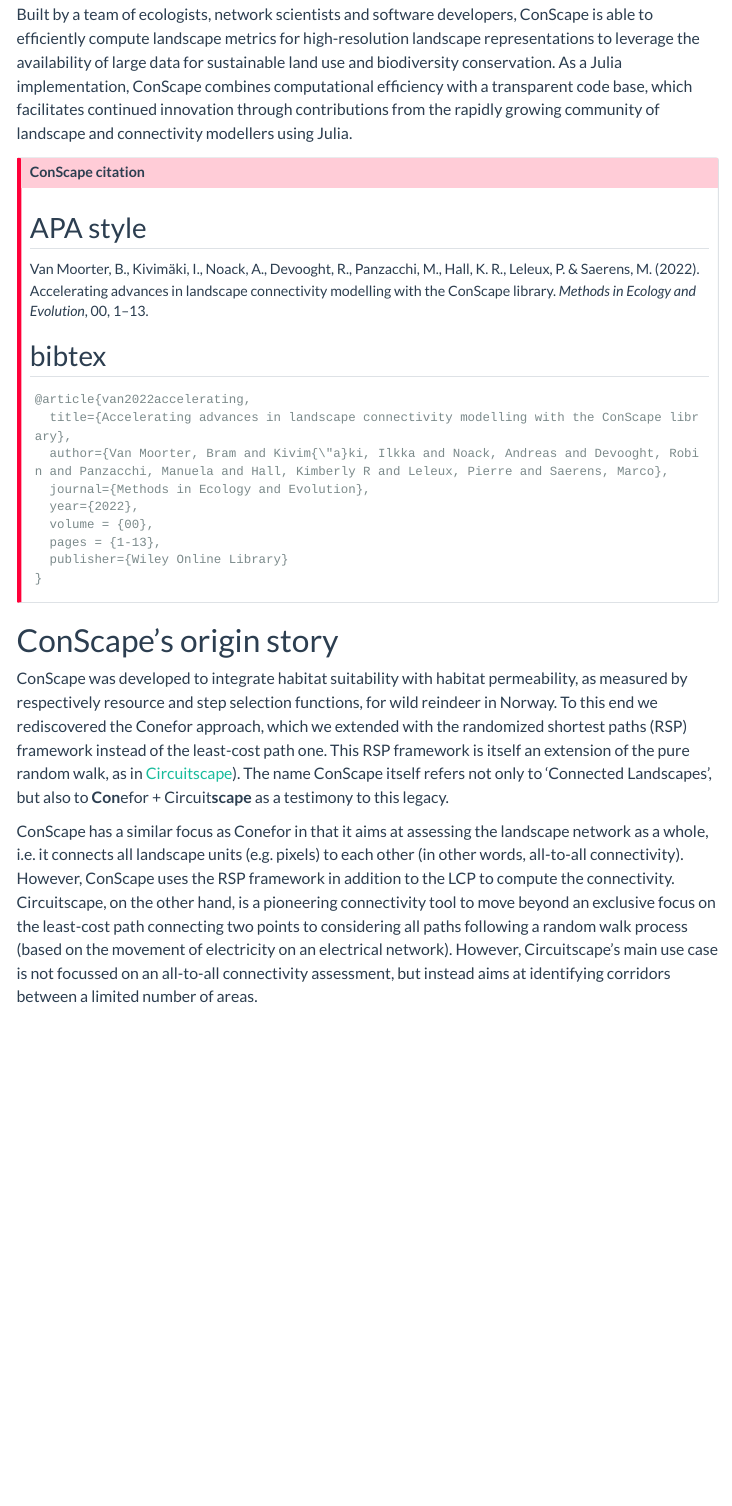
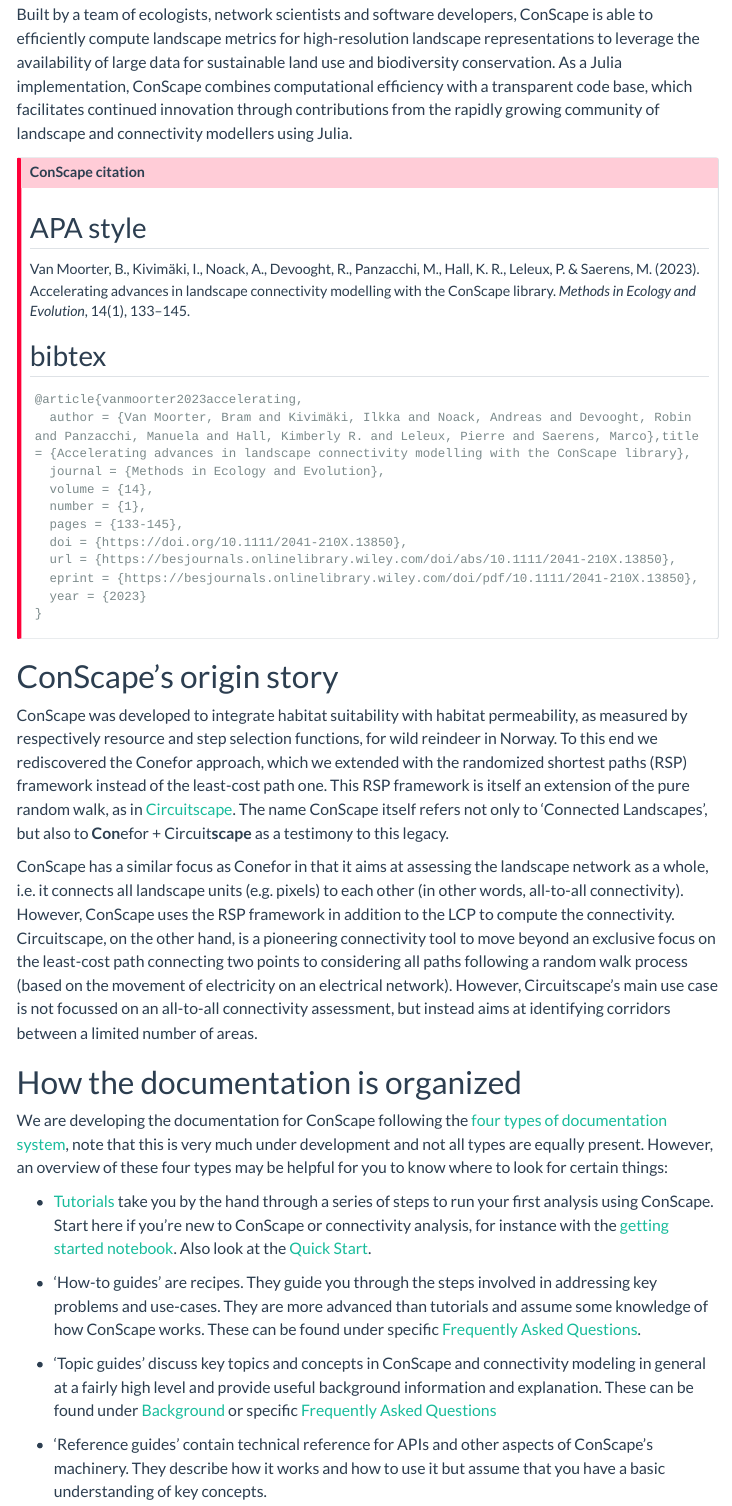
Before and after one commit to ConScape/site, a Quarto document (index.qmd): the page in a window 1100 px wide, from 380 px down. Rendered offline with R 4.5, knitr and Pandoc in place of Quarto, with nearby package versions; menus at the side of the page are left out.

Commit message:
update references
update of references and add link to four types of documentation (to be used in future revisions of the site)

````diff
--- a/background.qmd
+++ b/background.qmd
@@ -8,4 +8,8 @@
 
 [Van Moorter et al. 2021](https://onlinelibrary.wiley.com/doi/full/10.1111/ecog.05351) presents a framework to scale up step selection functions to assess effective connectivity using the randomized shortest paths framework. This paper presents an extensive discussion of the RSP in an ecological context.
 
-[Van Moorter et al. 2022](https://besjournals.onlinelibrary.wiley.com/doi/full/10.1111/2041-210X.13850) is the core publication of the ConScape library, and should be cited for the library.
+[Van Moorter et al. 2023](https://besjournals.onlinelibrary.wiley.com/doi/full/10.1111/2041-210X.13850) is the core publication of the ConScape library, and should be cited for the library.
+
+[Van Moorter et al. 2023](https://esajournals.onlinelibrary.wiley.com/doi/10.1002/ecy.4105) is the main publication describing the concept of functional habitat, i.e. habitat that is simultaneously suitable and well-connected to other suitable habitat. It is the computation of this quantity that motivated the development of the ConScape library.
+
+[Dorber et al. 2023](https://link.springer.com/article/10.1007/s13280-022-01824-x) presents a first application of functional habitat to the assessment of the impact of hydropower on wild reindeer in Norway.
--- a/faq/2022_which_value_for_theta/index.qmd
+++ b/faq/2022_which_value_for_theta/index.qmd
@@ -2,7 +2,7 @@
 title: "Which value to choose for theta?"
 author: "Bram van Moorter"
 date: "2022-12-05"
-categories: [settings]
+categories: [settings, topic guide]
 ---
 
 In other words: "which level of randomness for the paths between source and target?"
--- a/index.qmd
+++ b/index.qmd
@@ -17,18 +17,20 @@
 # ConScape citation
 ::: {.panel-tabset}
 ## APA style
-Van Moorter, B., Kivimäki, I., Noack, A., Devooght, R., Panzacchi, M., Hall, K. R., Leleux, P. & Saerens, M. (2022). Accelerating advances in landscape connectivity modelling with the ConScape library. *Methods in Ecology and Evolution*, 00, 1–13.
+Van Moorter, B., Kivimäki, I., Noack, A., Devooght, R., Panzacchi, M., Hall, K. R., Leleux, P. & Saerens, M. (2023). Accelerating advances in landscape connectivity modelling with the ConScape library. *Methods in Ecology and Evolution*, 14(1), 133–145.
 
 ## bibtex
 ```
-@article{van2022accelerating,
-  title={Accelerating advances in landscape connectivity modelling with the ConScape library},
-  author={Van Moorter, Bram and Kivim{\"a}ki, Ilkka and Noack, Andreas and Devooght, Robin and Panzacchi, Manuela and Hall, Kimberly R and Leleux, Pierre and Saerens, Marco},
-  journal={Methods in Ecology and Evolution},
-  year={2022},
-  volume = {00},
-  pages = {1-13},
-  publisher={Wiley Online Library}
+@article{vanmoorter2023accelerating,
+  author = {Van Moorter, Bram and Kivimäki, Ilkka and Noack, Andreas and Devooght, Robin and Panzacchi, Manuela and Hall, Kimberly R. and Leleux, Pierre and Saerens, Marco},title = {Accelerating advances in landscape connectivity modelling with the ConScape library},
+  journal = {Methods in Ecology and Evolution},
+  volume = {14},
+  number = {1},
+  pages = {133-145},
+  doi = {https://doi.org/10.1111/2041-210X.13850},
+  url = {https://besjournals.onlinelibrary.wiley.com/doi/abs/10.1111/2041-210X.13850},
+  eprint = {https://besjournals.onlinelibrary.wiley.com/doi/pdf/10.1111/2041-210X.13850},
+  year = {2023}
 }
 ```
 :::
@@ -36,6 +38,18 @@
 
 # ConScape's origin story
 
-ConScape was developed to integrate habitat suitability with habitat permeability, as measured by respectively resource and step selection functions, for wild reindeer in Norway. To this end we rediscovered the Conefor approach, which we extended with the randomized shortest paths (RSP) framework instead of the least-cost path one. This RSP framework is itself an extension of the pure random walk, as in [Circuitscape](https://circuitscape.org/)). The name ConScape itself refers not only to 'Connected Landscapes', but also to **Con**efor + Circuit**scape** as a testimony to this legacy.
+ConScape was developed to integrate habitat suitability with habitat permeability, as measured by respectively resource and step selection functions, for wild reindeer in Norway. To this end we rediscovered the Conefor approach, which we extended with the randomized shortest paths (RSP) framework instead of the least-cost path one. This RSP framework is itself an extension of the pure random walk, as in [Circuitscape](https://circuitscape.org/). The name ConScape itself refers not only to 'Connected Landscapes', but also to **Con**efor + Circuit**scape** as a testimony to this legacy.
 
 ConScape has a similar focus as Conefor in that it aims at assessing the landscape network as a whole, i.e. it connects all landscape units (e.g. pixels) to each other (in other words, all-to-all connectivity). However, ConScape uses the RSP framework in addition to the LCP to compute the connectivity. Circuitscape, on the other hand, is a pioneering connectivity tool to move beyond an exclusive focus on the least-cost path connecting two points to considering all paths following a random walk process (based on the movement of electricity on an electrical network). However, Circuitscape's main use case is not focussed on an all-to-all connectivity assessment, but instead aims at identifying corridors between a limited number of areas.
+
+# How the documentation is organized
+
+We are developing the documentation for ConScape following the [four types of documentation system](https://documentation.divio.com/), note that this is very much under development and not all types are equally present. However, an overview of these four types may be helpful for you to know where to look for certain things:
+
+* [Tutorials](/notebooks/index.qmd) take you by the hand through a series of steps to run your first analysis using ConScape. Start here if you’re new to ConScape or connectivity analysis, for instance with the [getting started notebook](/notebooks/nbk_getting_started.qmd). Also look at the [Quick Start](quick_start.qmd).
+
+* 'How-to guides' are recipes. They guide you through the steps involved in addressing key problems and use-cases. They are more advanced than tutorials and assume some knowledge of how ConScape works. These can be found under specific [Frequently Asked Questions](faqV2.qmd).
+
+* 'Topic guides' discuss key topics and concepts in ConScape and connectivity modeling in general at a fairly high level and provide useful background information and explanation. These can be found under [Background](background.qmd) or specific [Frequently Asked Questions](faqV2.qmd)
+
+* 'Reference guides' contain technical reference for APIs and other aspects of ConScape's machinery. They describe how it works and how to use it but assume that you have a basic understanding of key concepts.
````
Also changed, not shown: applications/EIA.qmd (+2 -0 lines).
